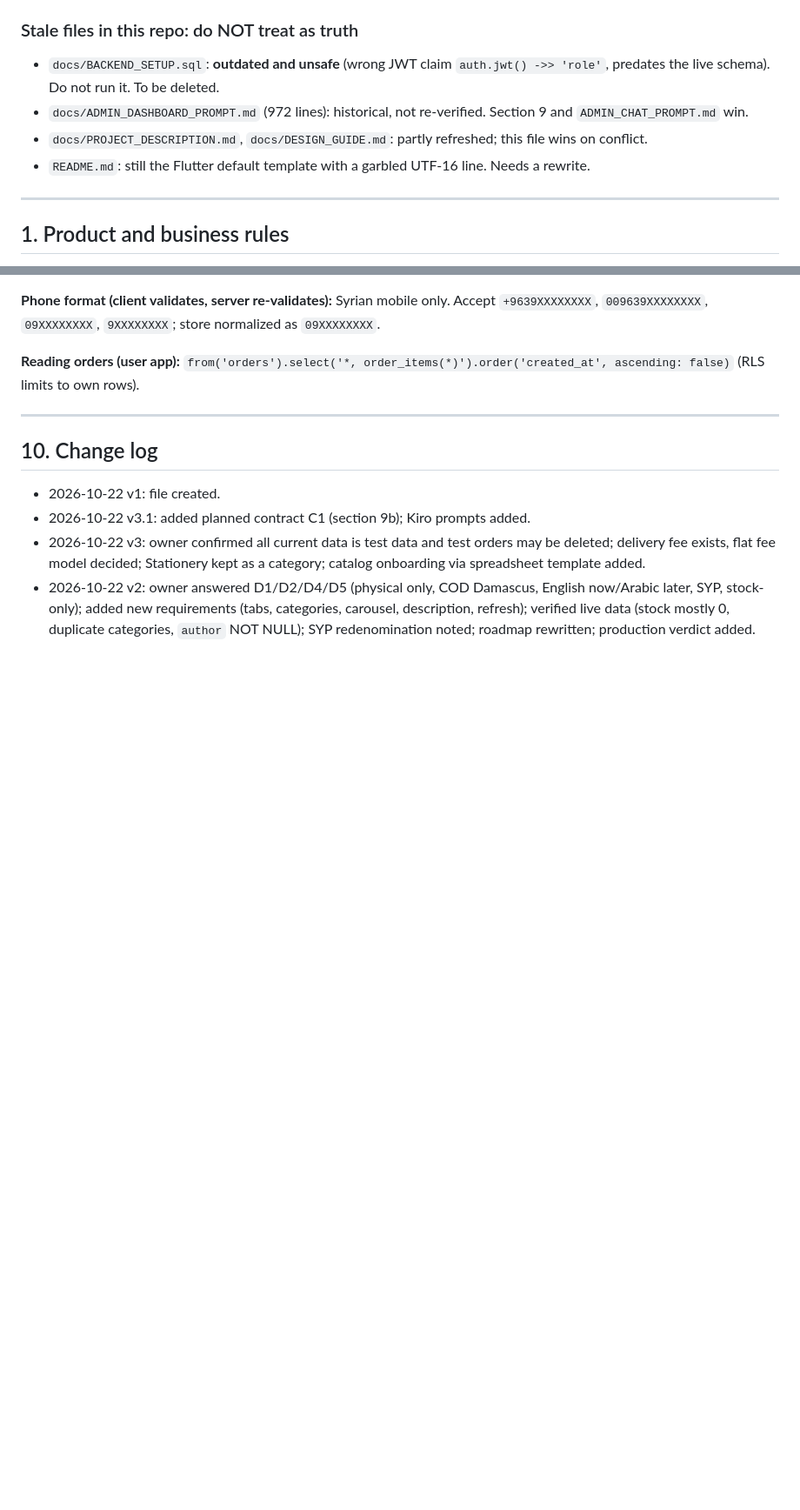
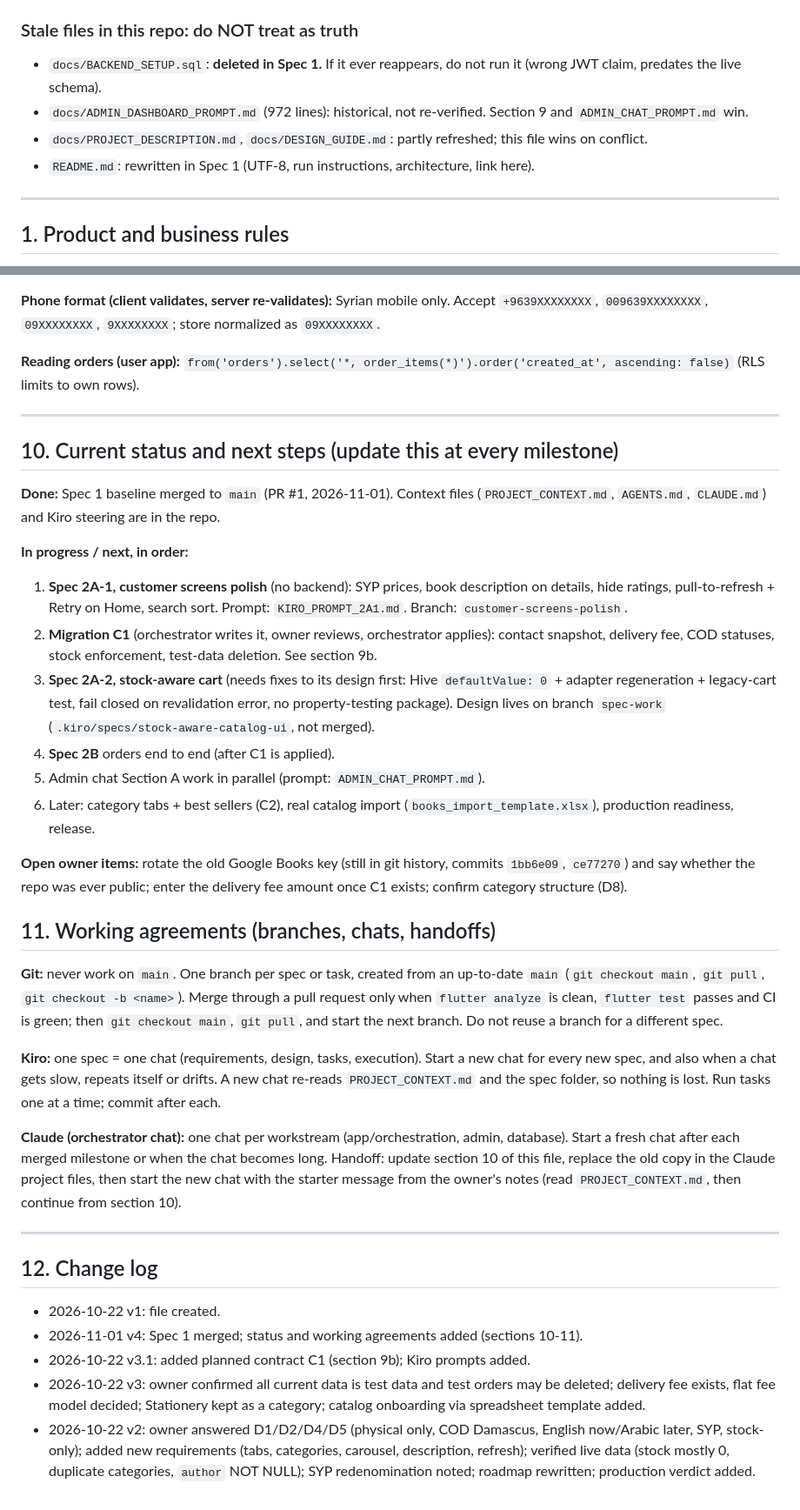
Before and after one commit to baraa2ttar/Halbouni-book-store, a Markdown page: PROJECT_CONTEXT.md, 2 parts joined by grey strips. Shown at 87% size. GitHub-like rendering; blank space fills up the shorter version.

```diff
--- a/PROJECT_CONTEXT.md
+++ b/PROJECT_CONTEXT.md
@@ -19,10 +19,10 @@
 8. **Report format after every task:** files changed (one line each), what you verified and how, schema requests, anything that contradicted this file, result of `flutter analyze` and `flutter test`.
 
 ### Stale files in this repo: do NOT treat as truth
-- `docs/BACKEND_SETUP.sql`: **outdated and unsafe** (wrong JWT claim `auth.jwt() ->> 'role'`, predates the live schema). Do not run it. To be deleted.
+- `docs/BACKEND_SETUP.sql`: **deleted in Spec 1.** If it ever reappears, do not run it (wrong JWT claim, predates the live schema).
 - `docs/ADMIN_DASHBOARD_PROMPT.md` (972 lines): historical, not re-verified. Section 9 and `ADMIN_CHAT_PROMPT.md` win.
 - `docs/PROJECT_DESCRIPTION.md`, `docs/DESIGN_GUIDE.md`: partly refreshed; this file wins on conflict.
-- `README.md`: still the Flutter default template with a garbled UTF-16 line. Needs a rewrite.
+- `README.md`: rewritten in Spec 1 (UTF-8, run instructions, architecture, link here).
 
 ---
 
@@ -237,8 +236,33 @@ Client code may be written against this contract, but must not be merged/release
 
 ---
 
-## 10. Change log
+## 10. Current status and next steps (update this at every milestone)
+
+**Done:** Spec 1 baseline merged to `main` (PR #1, 2026-11-01). Context files (`PROJECT_CONTEXT.md`, `AGENTS.md`, `CLAUDE.md`) and Kiro steering are in the repo.
+
+**In progress / next, in order:**
+1. **Spec 2A-1, customer screens polish** (no backend): SYP prices, book description on details, hide ratings, pull-to-refresh + Retry on Home, search sort. Prompt: `KIRO_PROMPT_2A1.md`. Branch: `customer-screens-polish`.
+2. **Migration C1** (orchestrator writes it, owner reviews, orchestrator applies): contact snapshot, delivery fee, COD statuses, stock enforcement, test-data deletion. See section 9b.
+3. **Spec 2A-2, stock-aware cart** (needs fixes to its design first: Hive `defaultValue: 0` + adapter regeneration + legacy-cart test, fail closed on revalidation error, no property-testing package). Design lives on branch `spec-work` (`.kiro/specs/stock-aware-catalog-ui`, not merged).
+4. **Spec 2B** orders end to end (after C1 is applied).
+5. Admin chat Section A work in parallel (prompt: `ADMIN_CHAT_PROMPT.md`).
+6. Later: category tabs + best sellers (C2), real catalog import (`books_import_template.xlsx`), production readiness, release.
+
+**Open owner items:** rotate the old Google Books key (still in git history, commits `1bb6e09`, `ce77270`) and say whether the repo was ever public; enter the delivery fee amount once C1 exists; confirm category structure (D8).
+
+## 11. Working agreements (branches, chats, handoffs)
+
+**Git:** never work on `main`. One branch per spec or task, created from an up-to-date `main` (`git checkout main`, `git pull`, `git checkout -b <name>`). Merge through a pull request only when `flutter analyze` is clean, `flutter test` passes and CI is green; then `git checkout main`, `git pull`, and start the next branch. Do not reuse a branch for a different spec.
+
+**Kiro:** one spec = one chat (requirements, design, tasks, execution). Start a new chat for every new spec, and also when a chat gets slow, repeats itself or drifts. A new chat re-reads `PROJECT_CONTEXT.md` and the spec folder, so nothing is lost. Run tasks one at a time; commit after each.
+
+**Claude (orchestrator chat):** one chat per workstream (app/orchestration, admin, database). Start a fresh chat after each merged milestone or when the chat becomes long. Handoff: update section 10 of this file, replace the old copy in the Claude project files, then start the new chat with the starter message from the owner's notes (read `PROJECT_CONTEXT.md`, then continue from section 10).
+
+---
+
+## 12. Change log
 - 2026-10-22 v1: file created.
+- 2026-11-01 v4: Spec 1 merged; status and working agreements added (sections 10-11).
 - 2026-10-22 v3.1: added planned contract C1 (section 9b); Kiro prompts added.
 - 2026-10-22 v3: owner confirmed all current data is test data and test orders may be deleted; delivery fee exists, flat fee model decided; Stationery kept as a category; catalog onboarding via spreadsheet template added.
 - 2026-10-22 v2: owner answered D1/D2/D4/D5 (physical only, COD Damascus, English now/Arabic later, SYP, stock-only); added new requirements (tabs, categories, carousel, description, refresh); verified live data (stock mostly 0, duplicate categories, `author` NOT NULL); SYP redenomination noted; roadmap rewritten; production verdict added.
```
Also changed, not shown: other parts of PROJECT_CONTEXT.md (+6 -7 lines).
